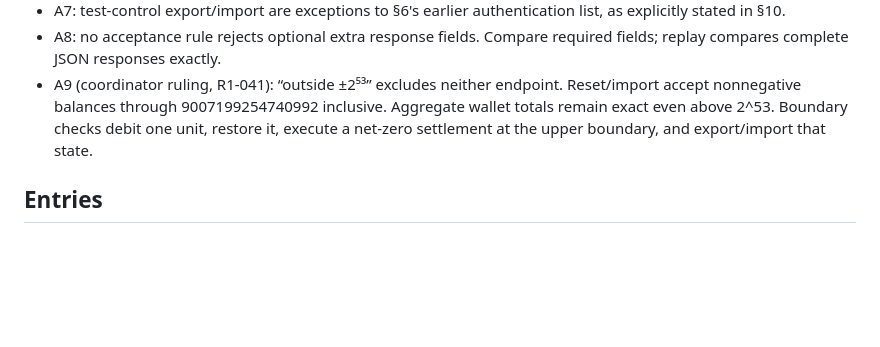
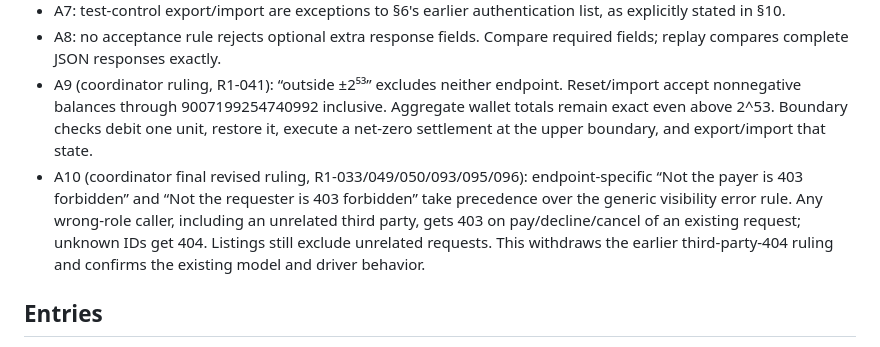
Before and after one commit to StephenSook/twin-pocketful-judged, a Markdown page: stage-1/verification/ledger.md, the part around the change. GitHub-like rendering; blank space fills up the shorter version.

Commit message:
Record final request-action authorization ruling in ledger

```diff
--- a/stage-1/verification/ledger.md
+++ b/stage-1/verification/ledger.md
@@ -13,6 +13,7 @@ Source: supplied Pocketful Stage 1 §§1–11. IDs are permanent; later stages c
 - A7: test-control export/import are exceptions to §6's earlier authentication list, as explicitly stated in §10.
 - A8: no acceptance rule rejects optional extra response fields. Compare required fields; replay compares complete JSON responses exactly.
 - A9 (coordinator ruling, R1-041): “outside ±2⁵³” excludes neither endpoint. Reset/import accept nonnegative balances through 9007199254740992 inclusive. Aggregate wallet totals remain exact even above 2^53. Boundary checks debit one unit, restore it, execute a net-zero settlement at the upper boundary, and export/import that state.
+- A10 (coordinator final revised ruling, R1-033/049/050/093/095/096): endpoint-specific “Not the payer is 403 forbidden” and “Not the requester is 403 forbidden” take precedence over the generic visibility error rule. Any wrong-role caller, including an unrelated third party, gets 403 on pay/decline/cancel of an existing request; unknown IDs get 404. Listings still exclude unrelated requests. This withdraws the earlier third-party-404 ruling and confirms the existing model and driver behavior.
 
 ## Entries
 
```
